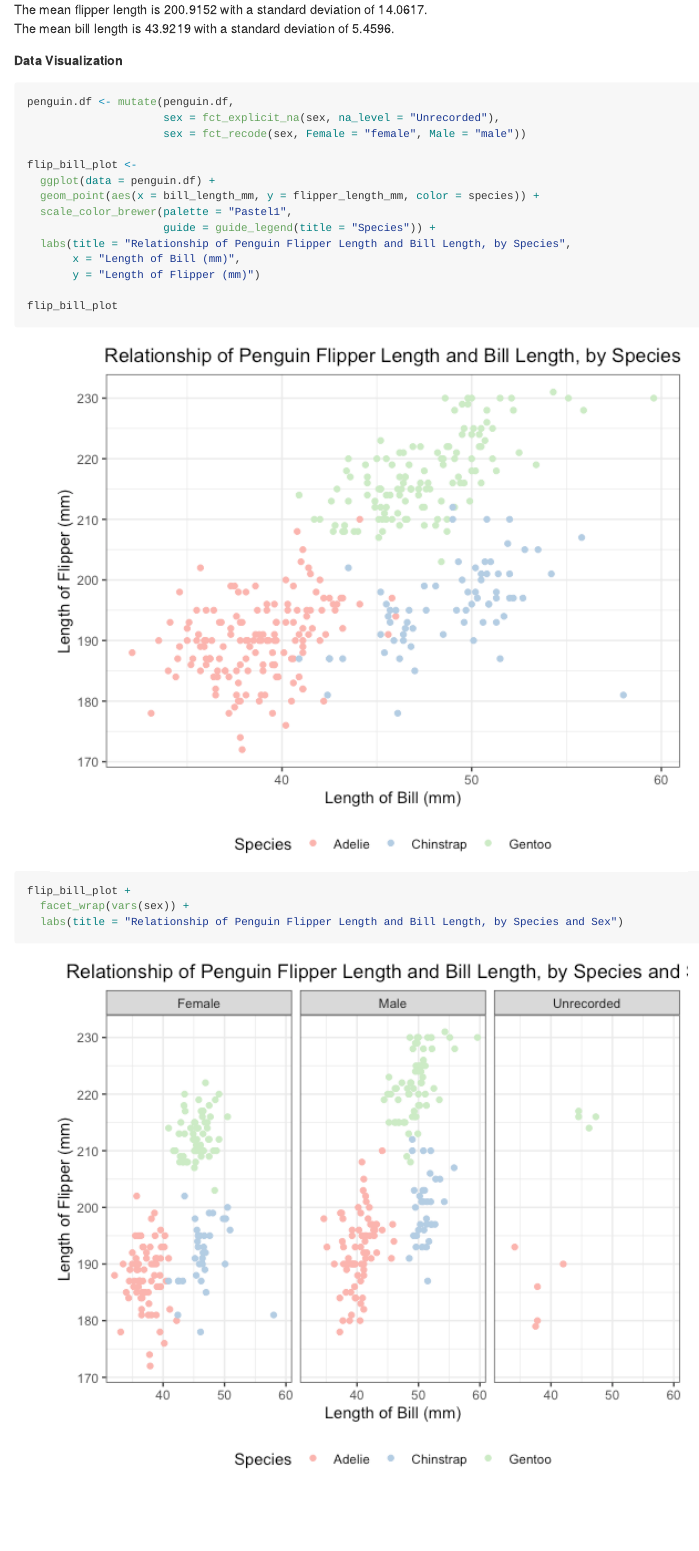
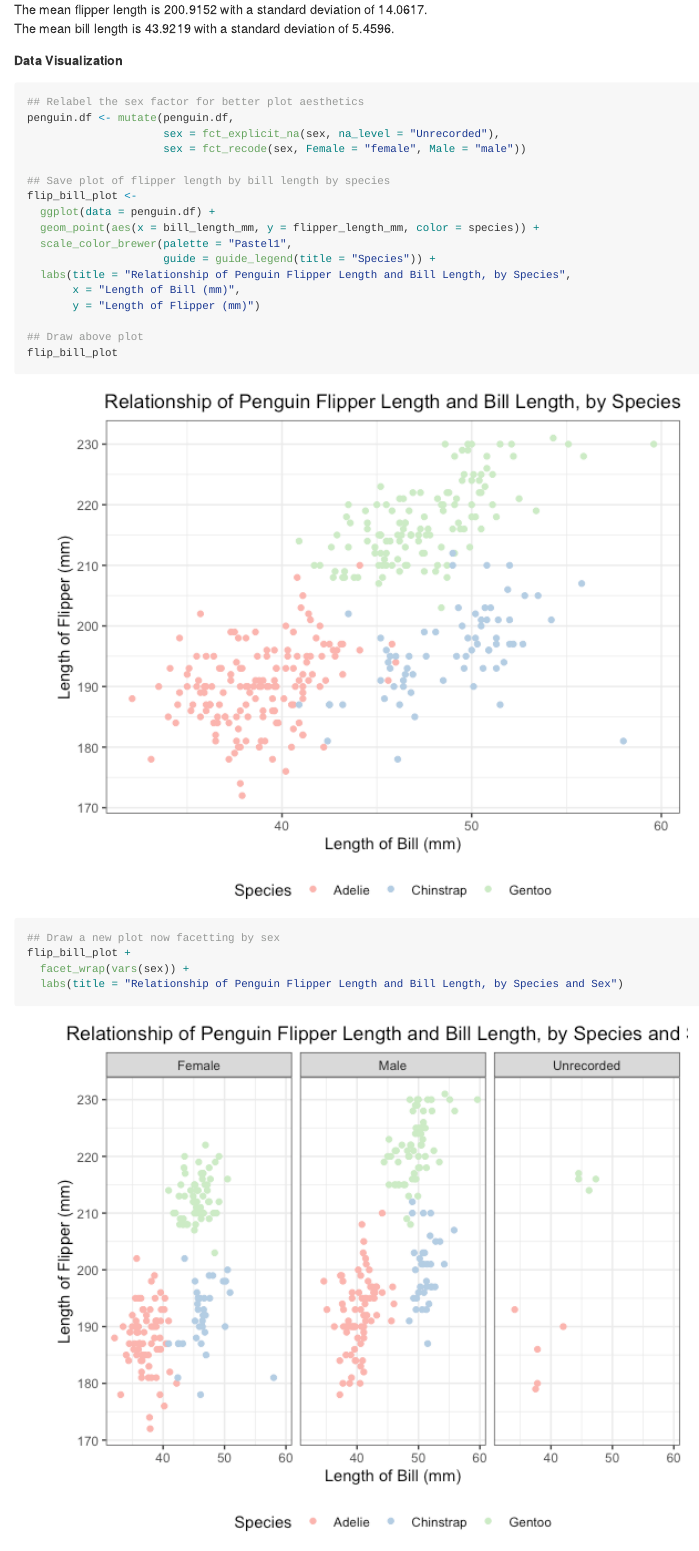
Before and after one commit to cwojan/pubh7462_hw1_wojan002, an R Markdown document (pubh7462_hw1_wojan.Rmd): the page in a window 1100 px wide, from 2010 px down. The pictures show the output file pubh7462_hw1_wojan.md that the author committed with the source, drawn offline in the style of GitHub.

Commit message:
Add more comments to code chunks

````diff
--- a/pubh7462_hw1_wojan.Rmd
+++ b/pubh7462_hw1_wojan.Rmd
@@ -96,10 +96,12 @@ The mean bill length is `r mean(penguin.df$bill_length_mm, na.rm = TRUE)` with a
 
 ```{r prob_2_vis, echo = TRUE, warning = FALSE, error = TRUE, message = FALSE, results = TRUE, include = TRUE}
 
+## Relabel the sex factor for better plot aesthetics
 penguin.df <- mutate(penguin.df,
                      sex = fct_explicit_na(sex, na_level = "Unrecorded"),
                      sex = fct_recode(sex, Female = "female", Male = "male"))
 
+## Save plot of flipper length by bill length by species
 flip_bill_plot <-
   ggplot(data = penguin.df) +
   geom_point(aes(x = bill_length_mm, y = flipper_length_mm, color = species)) +
@@ -109,8 +111,10 @@ flip_bill_plot <-
        x = "Length of Bill (mm)",
        y = "Length of Flipper (mm)")
 
+## Draw above plot
 flip_bill_plot
 
+## Draw a new plot now facetting by sex
 flip_bill_plot +
   facet_wrap(vars(sex)) +
   labs(title = "Relationship of Penguin Flipper Length and Bill Length, by Species and Sex")
````
Also changed, not shown: pubh7462_hw1_wojan.md, pubh7462_hw1_wojan_files/figure-gfm/chunk_ex-1.png (deleted), pubh7462_hw1_wojan_files/figure-gfm/prob_2.1-1.png.
